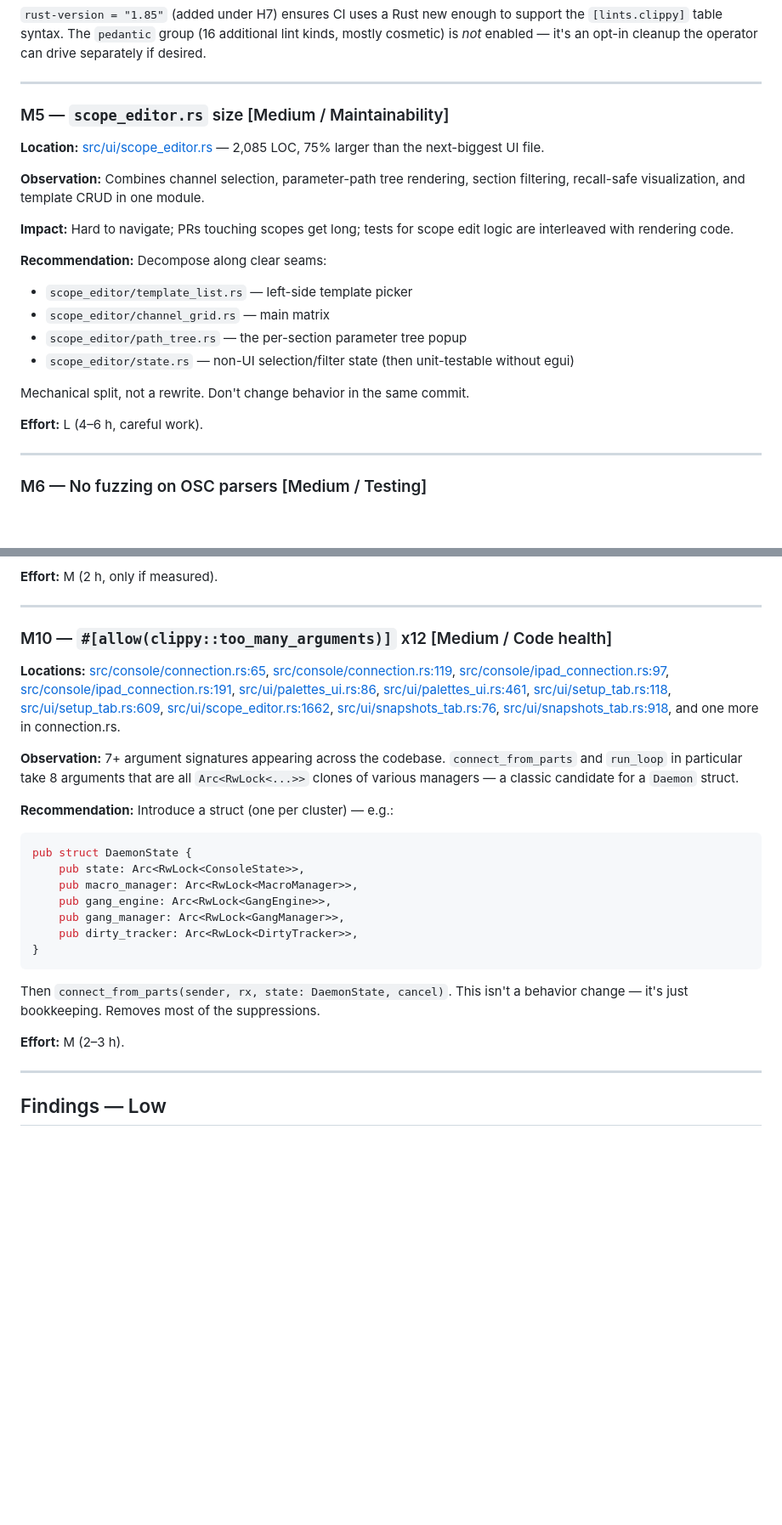
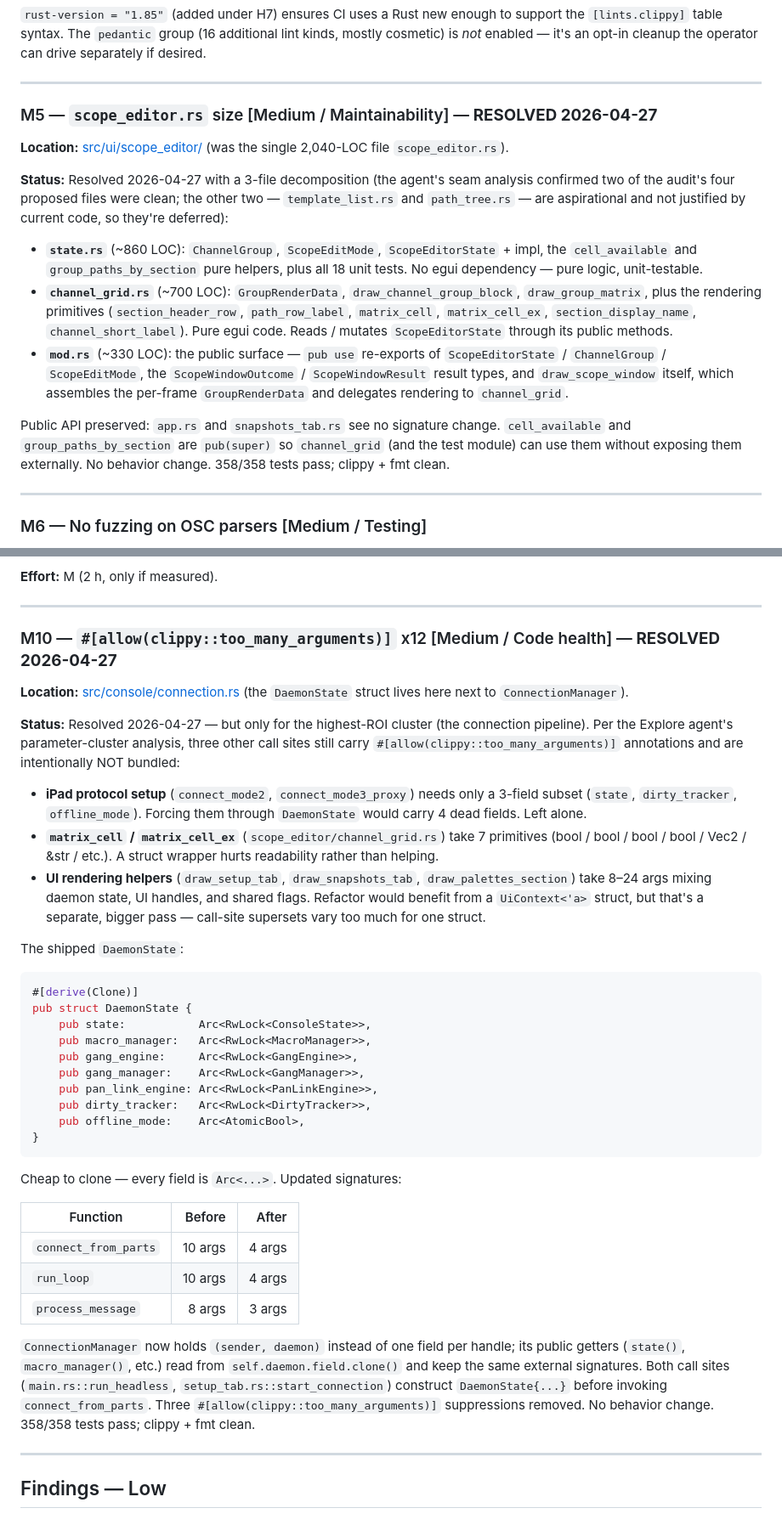
Before and after one commit to pob31/S21_HiJack, a Markdown page: Documentation/AUDIT_2026-04-27.md, 2 parts joined by grey strips. Shown at 85% size. Drawn GitHub-style; blank space fills up the shorter version.

Commit message:
Audit: mark M5 + M10 resolved, refresh priority queue
Co-Authored-By: Claude Opus 4.7 (1M context) <noreply@anthropic.com>

````diff
--- a/Documentation/AUDIT_2026-04-27.md
+++ b/Documentation/AUDIT_2026-04-27.md
@@ -382,23 +382,17 @@ For three `wrong_self_convention` warnings on Copy enums (`to_*` methods taking
 
 ---
 
-### M5 — `scope_editor.rs` size [Medium / Maintainability]
+### M5 — `scope_editor.rs` size [Medium / Maintainability] — **RESOLVED 2026-04-27**
 
-**Location:** [src/ui/scope_editor.rs](../src/ui/scope_editor.rs) — 2,085 LOC, 75% larger than the next-biggest UI file.
+**Location:** [src/ui/scope_editor/](../src/ui/scope_editor/) (was the single 2,040-LOC file `scope_editor.rs`).
 
-**Observation:** Combines channel selection, parameter-path tree rendering, section filtering, recall-safe visualization, and template CRUD in one module.
+**Status:** Resolved 2026-04-27 with a 3-file decomposition (the agent's seam analysis confirmed two of the audit's four proposed files were clean; the other two — `template_list.rs` and `path_tree.rs` — are aspirational and not justified by current code, so they're deferred):
 
-**Impact:** Hard to navigate; PRs touching scopes get long; tests for scope edit logic are interleaved with rendering code.
+- **`state.rs`** (~860 LOC): `ChannelGroup`, `ScopeEditMode`, `ScopeEditorState` + impl, the `cell_available` and `group_paths_by_section` pure helpers, plus all 18 unit tests. No egui dependency — pure logic, unit-testable.
+- **`channel_grid.rs`** (~700 LOC): `GroupRenderData`, `draw_channel_group_block`, `draw_group_matrix`, plus the rendering primitives (`section_header_row`, `path_row_label`, `matrix_cell`, `matrix_cell_ex`, `section_display_name`, `channel_short_label`). Pure egui code. Reads / mutates `ScopeEditorState` through its public methods.
+- **`mod.rs`** (~330 LOC): the public surface — `pub use` re-exports of `ScopeEditorState` / `ChannelGroup` / `ScopeEditMode`, the `ScopeWindowOutcome` / `ScopeWindowResult` result types, and `draw_scope_window` itself, which assembles the per-frame `GroupRenderData` and delegates rendering to `channel_grid`.
 
-**Recommendation:** Decompose along clear seams:
-- `scope_editor/template_list.rs` — left-side template picker
-- `scope_editor/channel_grid.rs` — main matrix
-- `scope_editor/path_tree.rs` — the per-section parameter tree popup
-- `scope_editor/state.rs` — non-UI selection/filter state (then unit-testable without egui)
-
-Mechanical split, not a rewrite. Don't change behavior in the same commit.
-
-**Effort:** L (4–6 h, careful work).
+Public API preserved: `app.rs` and `snapshots_tab.rs` see no signature change. `cell_available` and `group_paths_by_section` are `pub(super)` so `channel_grid` (and the test module) can use them without exposing them externally. No behavior change. 358/358 tests pass; clippy + fmt clean.
 
 ---
 
@@ -455,27 +449,40 @@ The narrower scope (dispatch + engine, not parse + UDP listener + dispatch + eng
 
 ---
 
-### M10 — `#[allow(clippy::too_many_arguments)]` x12 [Medium / Code health]
+### M10 — `#[allow(clippy::too_many_arguments)]` x12 [Medium / Code health] — **RESOLVED 2026-04-27**
 
-**Locations:** [src/console/connection.rs:65](../src/console/connection.rs#L65), [src/console/connection.rs:119](../src/console/connection.rs#L119), [src/console/ipad_connection.rs:97](../src/console/ipad_connection.rs#L97), [src/console/ipad_connection.rs:191](../src/console/ipad_connection.rs#L191), [src/ui/palettes_ui.rs:86](../src/ui/palettes_ui.rs#L86), [src/ui/palettes_ui.rs:461](../src/ui/palettes_ui.rs#L461), [src/ui/setup_tab.rs:118](../src/ui/setup_tab.rs#L118), [src/ui/setup_tab.rs:609](../src/ui/setup_tab.rs#L609), [src/ui/scope_editor.rs:1662](../src/ui/scope_editor.rs#L1662), [src/ui/snapshots_tab.rs:76](../src/ui/snapshots_tab.rs#L76), [src/ui/snapshots_tab.rs:918](../src/ui/snapshots_tab.rs#L918), and one more in connection.rs.
+**Location:** [src/console/connection.rs](../src/console/connection.rs) (the `DaemonState` struct lives here next to `ConnectionManager`).
 
-**Observation:** 7+ argument signatures appearing across the codebase. `connect_from_parts` and `run_loop` in particular take 8 arguments that are all `Arc<RwLock<...>>` clones of various managers — a classic candidate for a `Daemon` struct.
+**Status:** Resolved 2026-04-27 — but only for the highest-ROI cluster (the connection pipeline). Per the Explore agent's parameter-cluster analysis, three other call sites still carry `#[allow(clippy::too_many_arguments)]` annotations and are intentionally NOT bundled:
 
-**Recommendation:** Introduce a struct (one per cluster) — e.g.:
+- **iPad protocol setup** (`connect_mode2`, `connect_mode3_proxy`) needs only a 3-field subset (`state`, `dirty_tracker`, `offline_mode`). Forcing them through `DaemonState` would carry 4 dead fields. Left alone.
+- **`matrix_cell` / `matrix_cell_ex`** (`scope_editor/channel_grid.rs`) take 7 primitives (bool / bool / bool / bool / Vec2 / &str / etc.). A struct wrapper hurts readability rather than helping.
+- **UI rendering helpers** (`draw_setup_tab`, `draw_snapshots_tab`, `draw_palettes_section`) take 8–24 args mixing daemon state, UI handles, and shared flags. Refactor would benefit from a `UiContext<'a>` struct, but that's a separate, bigger pass — call-site supersets vary too much for one struct.
+
+The shipped `DaemonState`:
 
 ```rust
+#[derive(Clone)]
 pub struct DaemonState {
-    pub state: Arc<RwLock<ConsoleState>>,
-    pub macro_manager: Arc<RwLock<MacroManager>>,
-    pub gang_engine: Arc<RwLock<GangEngine>>,
-    pub gang_manager: Arc<RwLock<GangManager>>,
-    pub dirty_tracker: Arc<RwLock<DirtyTracker>>,
+    pub state:           Arc<RwLock<ConsoleState>>,
+    pub macro_manager:   Arc<RwLock<MacroManager>>,
+    pub gang_engine:     Arc<RwLock<GangEngine>>,
+    pub gang_manager:    Arc<RwLock<GangManager>>,
+    pub pan_link_engine: Arc<RwLock<PanLinkEngine>>,
+    pub dirty_tracker:   Arc<RwLock<DirtyTracker>>,
+    pub offline_mode:    Arc<AtomicBool>,
 }
 ```
 
-Then `connect_from_parts(sender, rx, state: DaemonState, cancel)`. This isn't a behavior change — it's just bookkeeping. Removes most of the suppressions.
+Cheap to clone — every field is `Arc<...>`. Updated signatures:
 
-**Effort:** M (2–3 h).
+| Function           | Before | After |
+|--------------------|-------:|------:|
+| `connect_from_parts` | 10 args | 4 args |
+| `run_loop`           | 10 args | 4 args |
+| `process_message`    | 8 args  | 3 args |
+
+`ConnectionManager` now holds `(sender, daemon)` instead of one field per handle; its public getters (`state()`, `macro_manager()`, etc.) read from `self.daemon.field.clone()` and keep the same external signatures. Both call sites (`main.rs::run_headless`, `setup_tab.rs::start_connection`) construct `DaemonState{...}` before invoking `connect_from_parts`. Three `#[allow(clippy::too_many_arguments)]` suppressions removed. No behavior change. 358/358 tests pass; clippy + fmt clean.
 
 ---
 
````
Also changed, not shown: other parts of Documentation/AUDIT_2026-04-27.md (+8 -5 lines).
